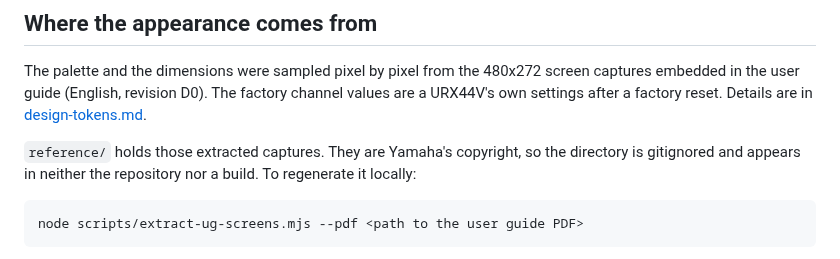
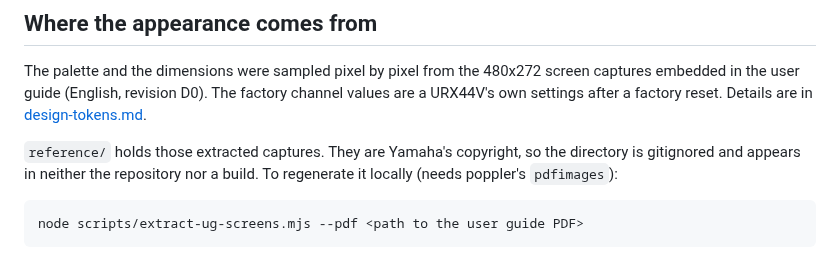
Before and after one commit to semnil/urx-lcd-sim, a Markdown page: README.md, the part around the change. Rendered like a GitHub page.

Commit message:
Say that regenerating the guide's captures needs poppler's pdfimages
The README gave the command that extracts the user guide's captures into
reference/ without saying it runs poppler's pdfimages, so on a machine
without poppler the command stopped with a spawnSync pdfimages ENOENT stack
trace. Both languages now name pdfimages beside the command, as the next
paragraph names what its script needs.

Co-Authored-By: Claude Opus 5.5 <noreply@anthropic.com>

````diff
--- a/README.md
+++ b/README.md
@@ -103,7 +103,8 @@ embedded in the user guide (English, revision D0). The factory channel values ar
 settings after a factory reset. Details are in [design-tokens.md](docs/en/design-tokens.md).
 
 `reference/` holds those extracted captures. They are Yamaha's copyright, so the directory is
-gitignored and appears in neither the repository nor a build. To regenerate it locally:
+gitignored and appears in neither the repository nor a build. To regenerate it locally (needs
+poppler's `pdfimages`):
 
 ```bash
 node scripts/extract-ug-screens.mjs --pdf <path to the user guide PDF>
````
Also changed, not shown: README.ja.md (+1 -1 lines).
